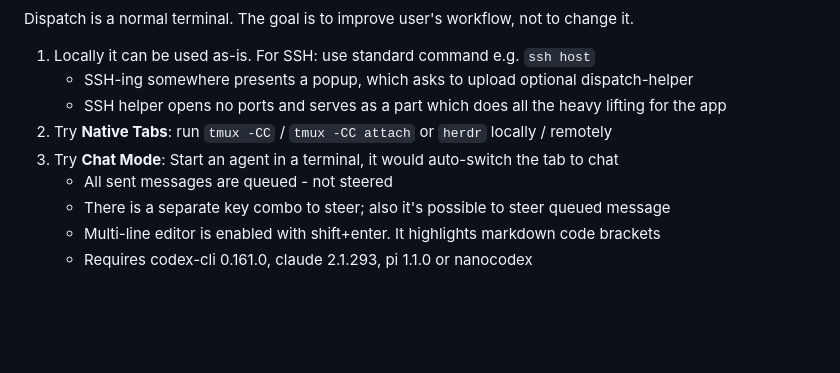
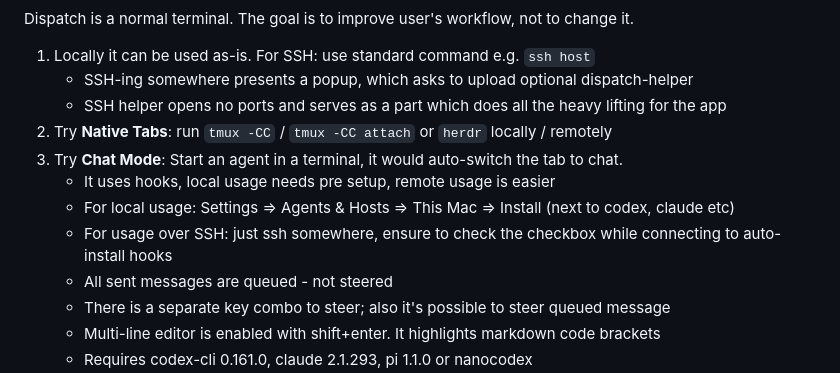
Before and after one commit to paulmillr/dispatch, a Markdown page: README.md, the part around the change. Drawn GitHub-style; blank space fills up the shorter version.

```diff
--- a/README.md
+++ b/README.md
@@ -21,7 +21,10 @@ Dispatch is a normal terminal. The goal is to improve user's workflow, not to ch
     - SSH-ing somewhere presents a popup, which asks to upload optional dispatch-helper
     - SSH helper opens no ports and serves as a part which does all the heavy lifting for the app
 2. Try **Native Tabs**: run `tmux -CC` / `tmux -CC attach` or `herdr` locally / remotely
-3. Try **Chat Mode**: Start an agent in a terminal, it would auto-switch the tab to chat
+3. Try **Chat Mode**: Start an agent in a terminal, it would auto-switch the tab to chat.
+    - It uses hooks, local usage needs pre setup, remote usage is easier
+    - For local usage: Settings => Agents & Hosts => This Mac => Install (next to codex, claude etc)
+    - For usage over SSH: just ssh somewhere, ensure to check the checkbox while connecting to auto-install hooks
     - All sent messages are queued - not steered
     - There is a separate key combo to steer; also it's possible to steer queued message
     - Multi-line editor is enabled with shift+enter. It highlights markdown code brackets
```
